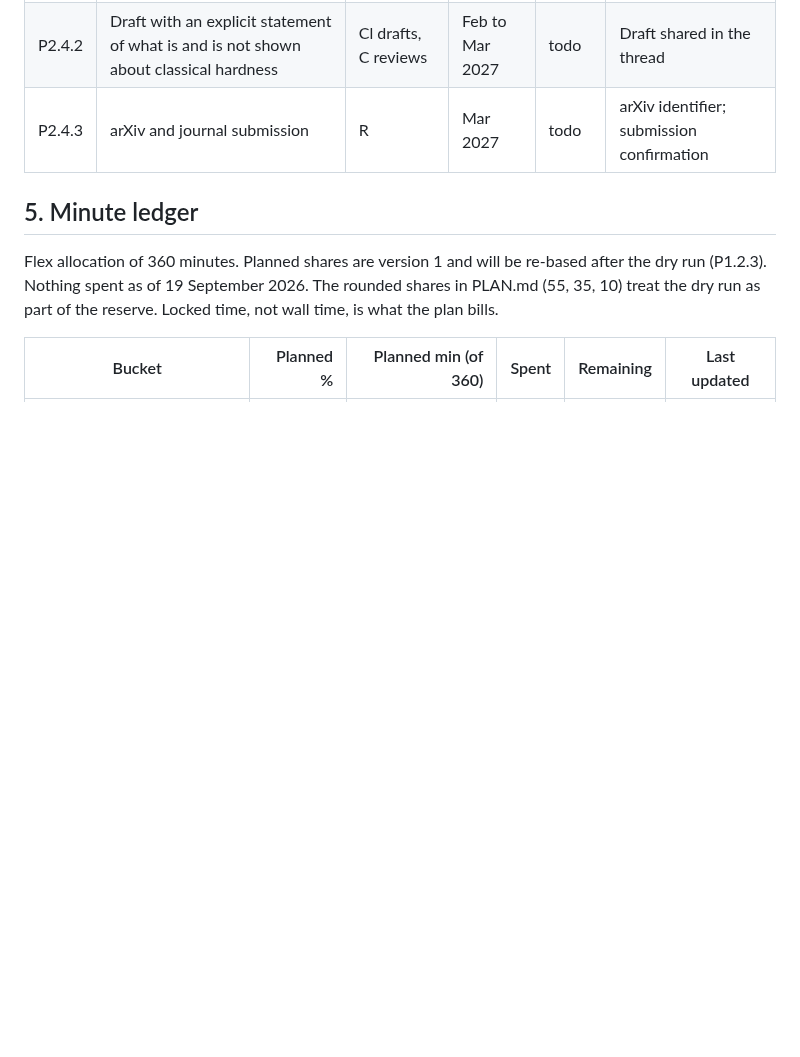
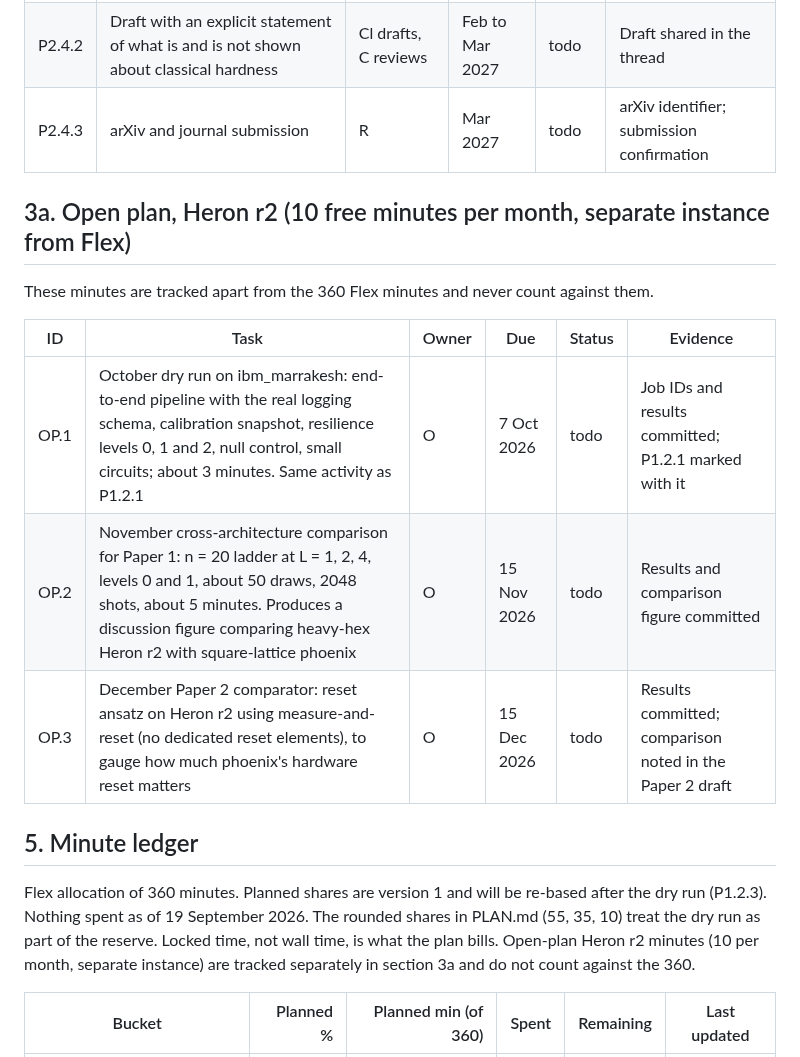
Before and after one commit to SSIT-Q/gradvar-phoenix, a Markdown page: docs/TRACKER.md, the part around the change. Drawn GitHub-style; blank space fills up the shorter version.

Commit message:
Add open-plan Heron r2 tasks to tracker
Co-Authored-By: Claude Fable 5.1 <noreply@anthropic.com>
Claude-Session: https://claude.ai/code/session_01MqEgGYQyieBWQdBiPbZ9zM

```diff
--- a/docs/TRACKER.md
+++ b/docs/TRACKER.md
@@ -97,9 +97,19 @@ Version 1, 19 September 2026. Companion to [PLAN.md](PLAN.md). Statuses: done, i
 | P2.4.2 | Draft with an explicit statement of what is and is not shown about classical hardness | Cl drafts, C reviews | Feb to Mar 2027 | todo | Draft shared in the thread |
 | P2.4.3 | arXiv and journal submission | R | Mar 2027 | todo | arXiv identifier; submission confirmation |
 
+## 3a. Open plan, Heron r2 (10 free minutes per month, separate instance from Flex)
+
+These minutes are tracked apart from the 360 Flex minutes and never count against them.
+
+| ID | Task | Owner | Due | Status | Evidence |
+|---|---|---|---|---|---|
+| OP.1 | October dry run on ibm_marrakesh: end-to-end pipeline with the real logging schema, calibration snapshot, resilience levels 0, 1 and 2, null control, small circuits; about 3 minutes. Same activity as P1.2.1 | O | 7 Oct 2026 | todo | Job IDs and results committed; P1.2.1 marked with it |
+| OP.2 | November cross-architecture comparison for Paper 1: n = 20 ladder at L = 1, 2, 4, levels 0 and 1, about 50 draws, 2048 shots, about 5 minutes. Produces a discussion figure comparing heavy-hex Heron r2 with square-lattice phoenix | O | 15 Nov 2026 | todo | Results and comparison figure committed |
+| OP.3 | December Paper 2 comparator: reset ansatz on Heron r2 using measure-and-reset (no dedicated reset elements), to gauge how much phoenix's hardware reset matters | O | 15 Dec 2026 | todo | Results committed; comparison noted in the Paper 2 draft |
+
 ## 5. Minute ledger
 
-Flex allocation of 360 minutes. Planned shares are version 1 and will be re-based after the dry run (P1.2.3). Nothing spent as of 19 September 2026. The rounded shares in PLAN.md (55, 35, 10) treat the dry run as part of the reserve. Locked time, not wall time, is what the plan bills.
+Flex allocation of 360 minutes. Planned shares are version 1 and will be re-based after the dry run (P1.2.3). Nothing spent as of 19 September 2026. The rounded shares in PLAN.md (55, 35, 10) treat the dry run as part of the reserve. Locked time, not wall time, is what the plan bills. Open-plan Heron r2 minutes (10 per month, separate instance) are tracked separately in section 3a and do not count against the 360.
 
 | Bucket | Planned % | Planned min (of 360) | Spent | Remaining | Last updated |
 |---|---:|---:|---:|---:|---|
```
Also changed, not shown: docs/PLAN.md (+1 -0 lines).
